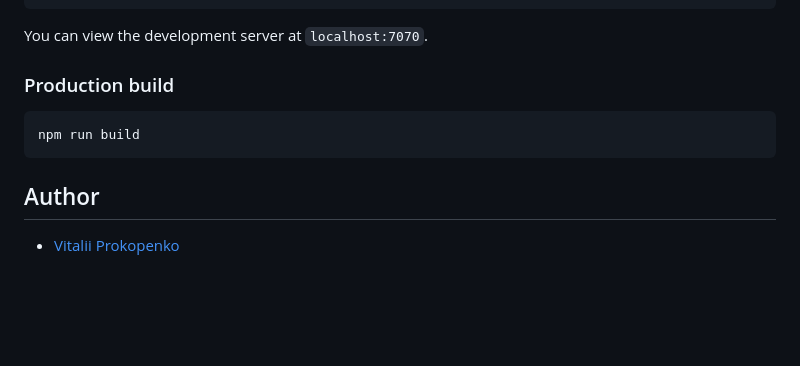
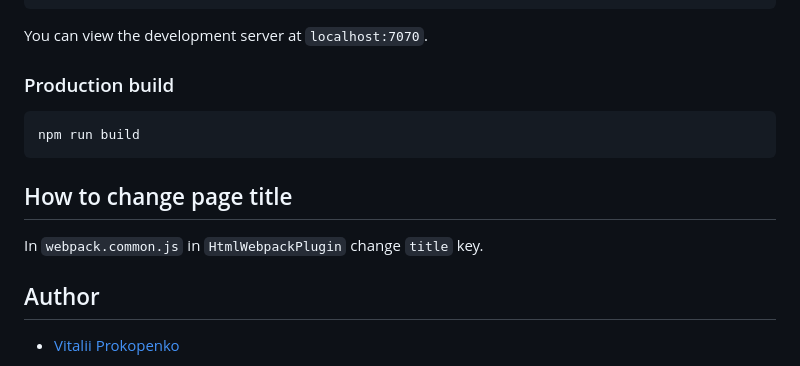
Before and after one commit to Vitalii-Prokopenko/webpack-js-2.0, a Markdown page: README.md, the part around the change. Drawn GitHub-style; blank space fills up the shorter version.

````diff
--- a/README.md
+++ b/README.md
@@ -124,6 +124,10 @@ You can view the development server at `localhost:7070`.
 npm run build
 ```
 
+## How to change page title
+
+In `webpack.common.js` in `HtmlWebpackPlugin` change `title` key.
+
 ## Author
 
 - [Vitalii Prokopenko](https://www.linkedin.com/in/vitalii-prokopenko-51b012108/)
````
Also changed, not shown: README.uk.md (+4 -0 lines).
